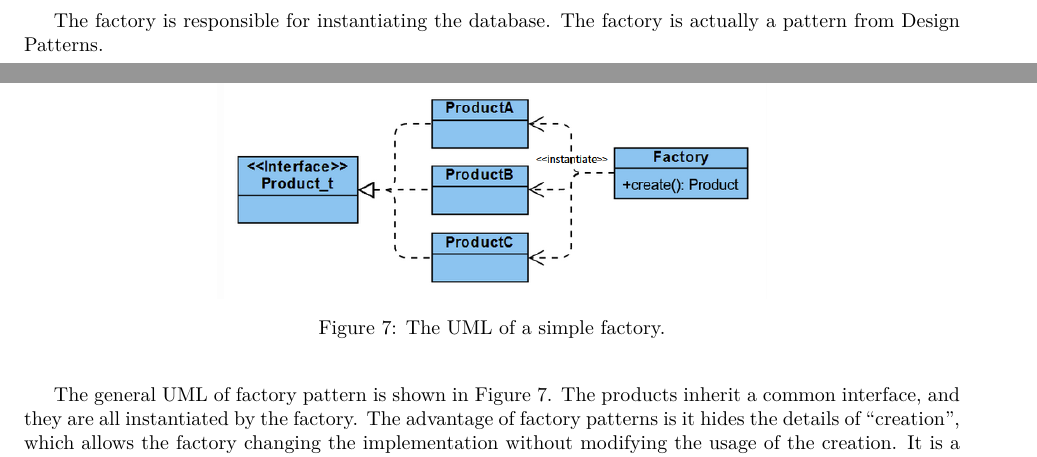
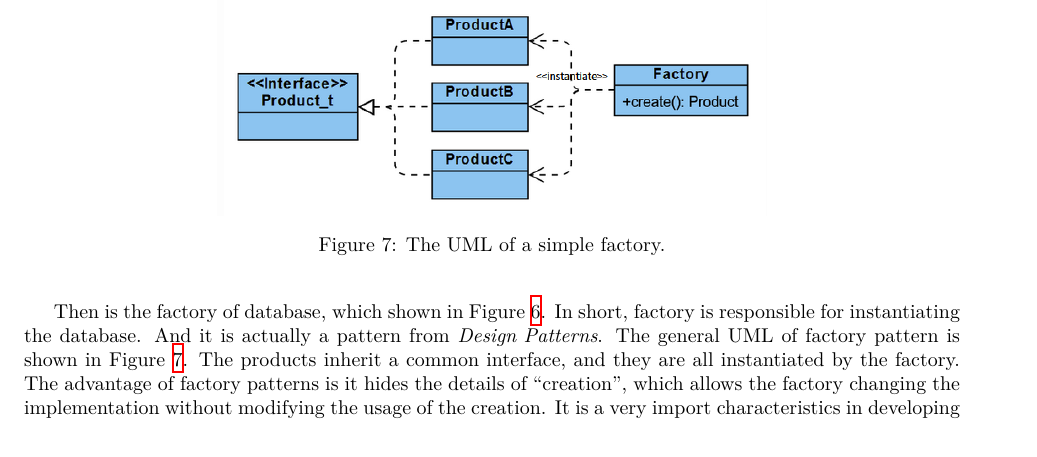
Before and after one commit to OEmiliatanO/E-health, a LaTeX document (report/main.tex): two parts of pages 3 and 4 of 4 before the commit and part of page 4 of 4 after it, the two joined at a grey line, cut so that both start at the same text. Compiled offline with XeLaTeX; a missing font is replaced by an installed copy or a similar font.

Commit message:
modify a little of the database description

```diff
--- a/report/main.tex
+++ b/report/main.tex
@@ -46,6 +46,8 @@
 \usepackage{dblfloatfix}
 \usepackage{listings}
 \usepackage{xparse}
+\usepackage{hyperref}
+\usepackage{lmodern}
 \lstset{language=C,keywordstyle={\bfseries \color{blue}}}
 
 \input macro.tex
@@ -173,8 +175,6 @@
     \caption{The UML of the factory of databases.}
     \label{fig:factory_UML}
   \end{figure}
-  The factory is responsible for instantiating the database. The factory is actually
-  a pattern from \textit{Design Patterns}.
 
   \begin{figure}[h]
     \centering
@@ -182,6 +182,9 @@
     \caption{The UML of a simple factory.}
     \label{fig:simple_factory}
   \end{figure}
+  Then is the factory of database, which shown in \xfig{fig:factory_UML}.
+  In short, factory is responsible for instantiating the database. And it is actually
+  a pattern from $\textit{Design Patterns}$.
   The general UML of factory pattern is shown in \xfig{fig:simple_factory}. The
   products inherit a common interface, and they are all instantiated by the factory.
   The advantage of factory patterns is it hides the details of ``creation'', which
```
Also changed, not shown: report/main.pdf, report/main.tex (2 more changed lines).
